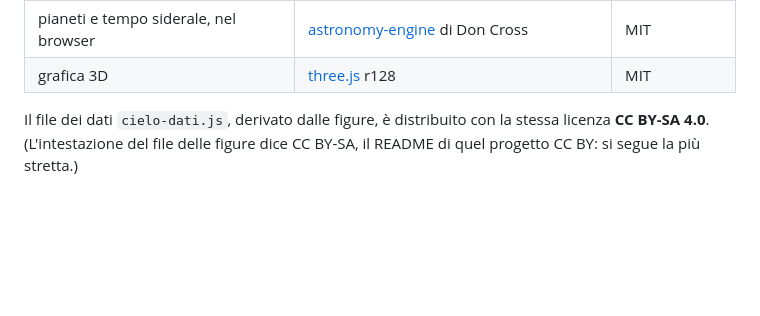
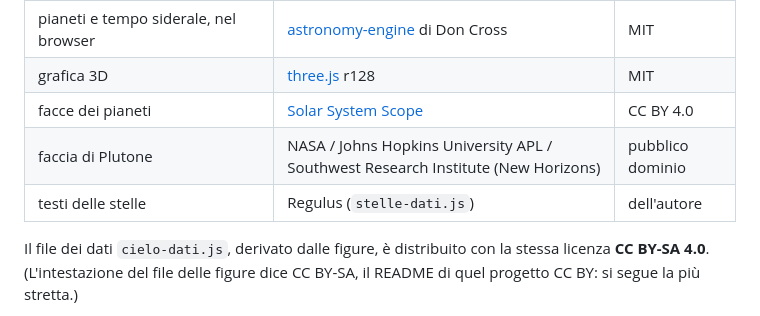
Before and after one commit to egittostellare/sfera-vr, a Markdown page: README.md, the part around one of its changes. Drawn GitHub-style; blank space fills up the shorter version.

```diff
--- a/README.md
+++ b/README.md
@@ -142,6 +162,9 @@ In tutto 720 stelle e 657 lati di figura.
 | glifi dei pianeti e dei dodici segni, colori dei quattro elementi | Regulus (`glifi-path.js`, `ruota.js`) | dell'autore |
 | pianeti e tempo siderale, nel browser | [astronomy-engine](https://github.com/cosinekitty/astronomy) di Don Cross | MIT |
 | grafica 3D | [three.js](https://threejs.org) r128 | MIT |
+| facce dei pianeti | [Solar System Scope](https://www.solarsystemscope.com/textures/) | CC BY 4.0 |
+| faccia di Plutone | NASA / Johns Hopkins University APL / Southwest Research Institute (New Horizons) | pubblico dominio |
+| testi delle stelle | Regulus (`stelle-dati.js`) | dell'autore |
 
 Il file dei dati `cielo-dati.js`, derivato dalle figure, è distribuito con la stessa licenza
 **CC BY-SA 4.0**. (L'intestazione del file delle figure dice CC BY-SA, il README di quel progetto
```
Also changed, not shown: other parts of README.md (+33 -2 lines).
